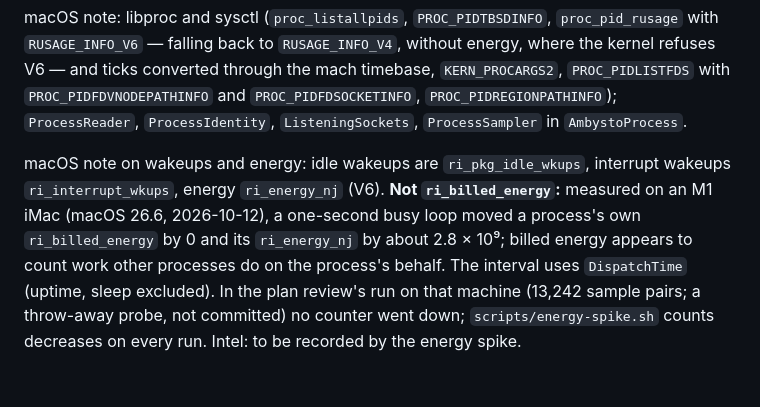
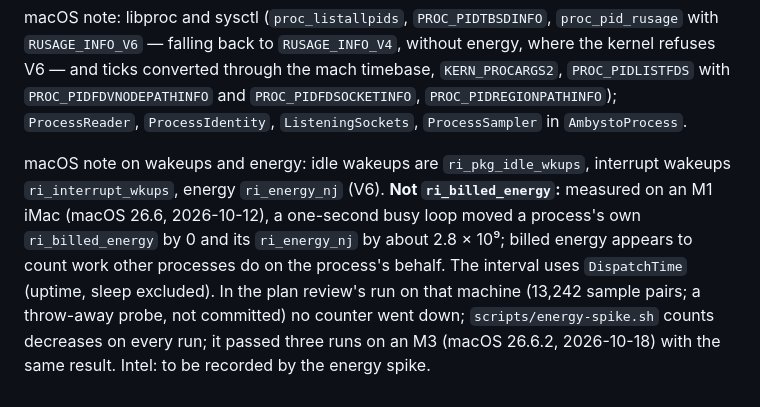
Before and after one commit to ambysto/ambysto-kit, a Markdown page: docs/spec/process.md, the part around the change. GitHub-like rendering.

```diff
--- a/docs/spec/process.md
+++ b/docs/spec/process.md
@@ -55,4 +55,4 @@ Windows note: process snapshot (`CreateToolhelp32Snapshot`) for the list; `GetPr
 
 macOS note: libproc and sysctl (`proc_listallpids`, `PROC_PIDTBSDINFO`, `proc_pid_rusage` with `RUSAGE_INFO_V6` — falling back to `RUSAGE_INFO_V4`, without energy, where the kernel refuses V6 — and ticks converted through the mach timebase, `KERN_PROCARGS2`, `PROC_PIDLISTFDS` with `PROC_PIDFDVNODEPATHINFO` and `PROC_PIDFDSOCKETINFO`, `PROC_PIDREGIONPATHINFO`); `ProcessReader`, `ProcessIdentity`, `ListeningSockets`, `ProcessSampler` in `AmbystoProcess`.
 
-macOS note on wakeups and energy: idle wakeups are `ri_pkg_idle_wkups`, interrupt wakeups `ri_interrupt_wkups`, energy `ri_energy_nj` (V6). **Not `ri_billed_energy`:** measured on an M1 iMac (macOS 26.6, 2026-10-12), a one-second busy loop moved a process's own `ri_billed_energy` by 0 and its `ri_energy_nj` by about 2.8 × 10⁹; billed energy appears to count work other processes do on the process's behalf. The interval uses `DispatchTime` (uptime, sleep excluded). In the plan review's run on that machine (13,242 sample pairs; a throw-away probe, not committed) no counter went down; `scripts/energy-spike.sh` counts decreases on every run. Intel: to be recorded by the energy spike.
+macOS note on wakeups and energy: idle wakeups are `ri_pkg_idle_wkups`, interrupt wakeups `ri_interrupt_wkups`, energy `ri_energy_nj` (V6). **Not `ri_billed_energy`:** measured on an M1 iMac (macOS 26.6, 2026-10-12), a one-second busy loop moved a process's own `ri_billed_energy` by 0 and its `ri_energy_nj` by about 2.8 × 10⁹; billed energy appears to count work other processes do on the process's behalf. The interval uses `DispatchTime` (uptime, sleep excluded). In the plan review's run on that machine (13,242 sample pairs; a throw-away probe, not committed) no counter went down; `scripts/energy-spike.sh` counts decreases on every run; it passed three runs on an M3 (macOS 26.6.2, 2026-10-18) with the same result. Intel: to be recorded by the energy spike.
```
Also changed, not shown: intent/2026-10-12-kit-0.3-wakeups-and-energy.plan.md (+1 -1 lines).
